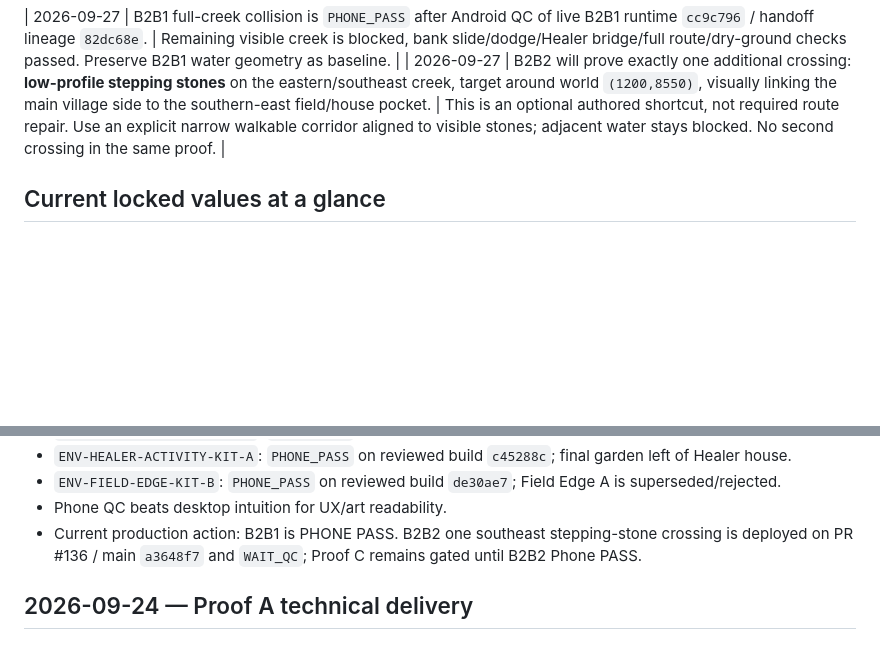
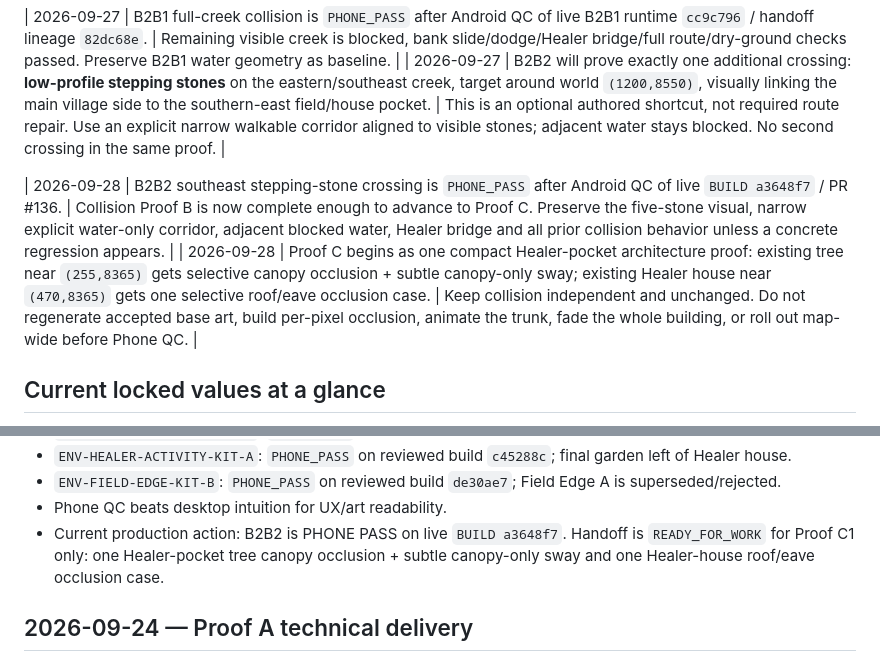
Before and after one commit to momentum448-glitch/xianxia-arpg-web, a Markdown page: docs/DECISION_LOG.md, 2 parts joined by grey strips. Rendered like a GitHub page; blank space fills up the shorter version.

Commit message:
Lock B2B2 pass and Proof C1 scope

```diff
--- a/docs/DECISION_LOG.md
+++ b/docs/DECISION_LOG.md
@@ -99,6 +99,9 @@ Rules:
 | 2026-09-27 | B2B1 full-creek collision is `PHONE_PASS` after Android QC of live B2B1 runtime `cc9c796` / handoff lineage `82dc68e`. | Remaining visible creek is blocked, bank slide/dodge/Healer bridge/full route/dry-ground checks passed. Preserve B2B1 water geometry as baseline. |
 | 2026-09-27 | B2B2 will prove exactly one additional crossing: **low-profile stepping stones** on the eastern/southeast creek, target around world `(1200,8550)`, visually linking the main village side to the southern-east field/house pocket. | This is an optional authored shortcut, not required route repair. Use an explicit narrow walkable corridor aligned to visible stones; adjacent water stays blocked. No second crossing in the same proof. |
 
+| 2026-09-28 | B2B2 southeast stepping-stone crossing is `PHONE_PASS` after Android QC of live `BUILD a3648f7` / PR #136. | Collision Proof B is now complete enough to advance to Proof C. Preserve the five-stone visual, narrow explicit water-only corridor, adjacent blocked water, Healer bridge and all prior collision behavior unless a concrete regression appears. |
+| 2026-09-28 | Proof C begins as one compact Healer-pocket architecture proof: existing tree near `(255,8365)` gets selective canopy occlusion + subtle canopy-only sway; existing Healer house near `(470,8365)` gets one selective roof/eave occlusion case. | Keep collision independent and unchanged. Do not regenerate accepted base art, build per-pixel occlusion, animate the trunk, fade the whole building, or roll out map-wide before Phone QC. |
+
 ## Current locked values at a glance
 
 - Screen: portrait 9:16.
@@ -121,7 +124,7 @@ Rules:
 - `ENV-HEALER-ACTIVITY-KIT-A`: `PHONE_PASS` on reviewed build `c45288c`; final garden left of Healer house.
 - `ENV-FIELD-EDGE-KIT-B`: `PHONE_PASS` on reviewed build `de30ae7`; Field Edge A is superseded/rejected.
 - Phone QC beats desktop intuition for UX/art readability.
-- Current production action: B2B1 is PHONE PASS. B2B2 one southeast stepping-stone crossing is deployed on PR #136 / main `a3648f7` and `WAIT_QC`; Proof C remains gated until B2B2 Phone PASS.
+- Current production action: B2B2 is PHONE PASS on live `BUILD a3648f7`. Handoff is `READY_FOR_WORK` for Proof C1 only: one Healer-pocket tree canopy occlusion + subtle canopy-only sway and one Healer-house roof/eave occlusion case.
 
 
 ## 2026-09-24 — Proof A technical delivery
```
